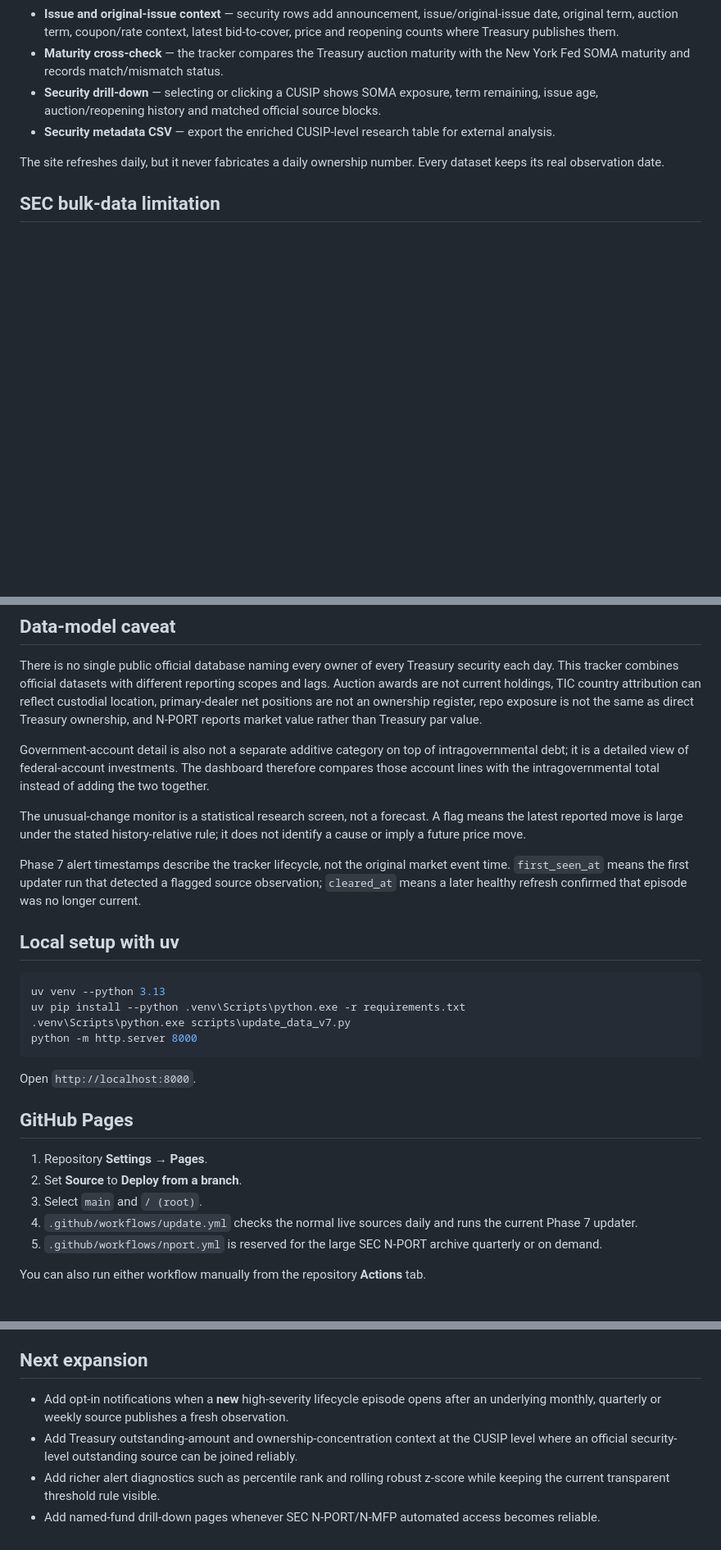
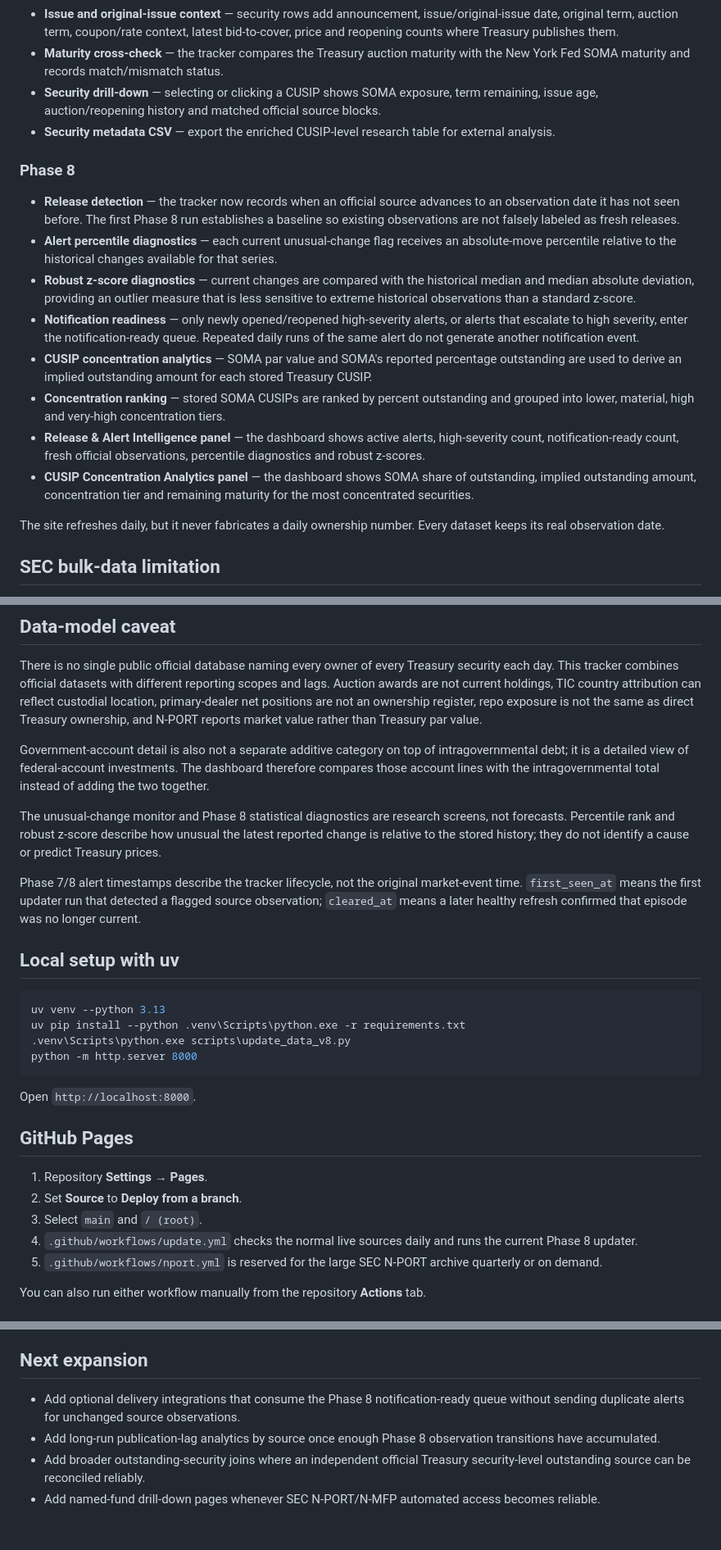
Before and after one commit to Vasuki8/us-treasury-holder-tracker, a Markdown page: README.md, 3 parts joined by grey strips. Shown at 82% size. Rendered like a GitHub page; blank space fills up the shorter version.

Commit message:
docs: document Phase 8 intelligence layer

````diff
--- a/README.md
+++ b/README.md
@@ -62,6 +62,16 @@ A GitHub Pages dashboard that checks official U.S. Treasury, Federal Reserve, Ne
 - **Security drill-down** — selecting or clicking a CUSIP shows SOMA exposure, term remaining, issue age, auction/reopening history and matched official source blocks.
 - **Security metadata CSV** — export the enriched CUSIP-level research table for external analysis.
 
+### Phase 8
+- **Release detection** — the tracker now records when an official source advances to an observation date it has not seen before. The first Phase 8 run establishes a baseline so existing observations are not falsely labeled as fresh releases.
+- **Alert percentile diagnostics** — each current unusual-change flag receives an absolute-move percentile relative to the historical changes available for that series.
+- **Robust z-score diagnostics** — current changes are compared with the historical median and median absolute deviation, providing an outlier measure that is less sensitive to extreme historical observations than a standard z-score.
+- **Notification readiness** — only newly opened/reopened high-severity alerts, or alerts that escalate to high severity, enter the notification-ready queue. Repeated daily runs of the same alert do not generate another notification event.
+- **CUSIP concentration analytics** — SOMA par value and SOMA's reported percentage outstanding are used to derive an implied outstanding amount for each stored Treasury CUSIP.
+- **Concentration ranking** — stored SOMA CUSIPs are ranked by percent outstanding and grouped into lower, material, high and very-high concentration tiers.
+- **Release & Alert Intelligence panel** — the dashboard shows active alerts, high-severity count, notification-ready count, fresh official observations, percentile diagnostics and robust z-scores.
+- **CUSIP Concentration Analytics panel** — the dashboard shows SOMA share of outstanding, implied outstanding amount, concentration tier and remaining maturity for the most concentrated securities.
+
 The site refreshes daily, but it never fabricates a daily ownership number. Every dataset keeps its real observation date.
 
 ## SEC bulk-data limitation
@@ -76,16 +86,16 @@ There is no single public official database naming every owner of every Treasury
 
 Government-account detail is also not a separate additive category on top of intragovernmental debt; it is a detailed view of federal-account investments. The dashboard therefore compares those account lines with the intragovernmental total instead of adding the two together.
 
-The unusual-change monitor is a statistical research screen, not a forecast. A flag means the latest reported move is large under the stated history-relative rule; it does not identify a cause or imply a future price move.
+The unusual-change monitor and Phase 8 statistical diagnostics are research screens, not forecasts. Percentile rank and robust z-score describe how unusual the latest reported change is relative to the stored history; they do not identify a cause or predict Treasury prices.
 
-Phase 7 alert timestamps describe the tracker lifecycle, not the original market event time. `first_seen_at` means the first updater run that detected a flagged source observation; `cleared_at` means a later healthy refresh confirmed that episode was no longer current.
+Phase 7/8 alert timestamps describe the tracker lifecycle, not the original market-event time. `first_seen_at` means the first updater run that detected a flagged source observation; `cleared_at` means a later healthy refresh confirmed that episode was no longer current.
 
 ## Local setup with uv
 
 ```powershell
 uv venv --python 3.13
 uv pip install --python .venv\Scripts\python.exe -r requirements.txt
-.venv\Scripts\python.exe scripts\update_data_v7.py
+.venv\Scripts\python.exe scripts\update_data_v8.py
 python -m http.server 8000
 ```
 
@@ -96,7 +106,7 @@ Open `http://localhost:8000`.
 1. Repository **Settings → Pages**.
 2. Set **Source** to **Deploy from a branch**.
 3. Select `main` and `/ (root)`.
-4. `.github/workflows/update.yml` checks the normal live sources daily and runs the current Phase 7 updater.
+4. `.github/workflows/update.yml` checks the normal live sources daily and runs the current Phase 8 updater.
 5. `.github/workflows/nport.yml` is reserved for the large SEC N-PORT archive quarterly or on demand.
 
 You can also run either workflow manually from the repository **Actions** tab.
@@ -115,7 +125,7 @@ The ingestion job keeps only the latest public report for each fund series, iden
 
 ## Next expansion
 
-- Add opt-in notifications when a **new** high-severity lifecycle episode opens after an underlying monthly, quarterly or weekly source publishes a fresh observation.
-- Add Treasury outstanding-amount and ownership-concentration context at the CUSIP level where an official security-level outstanding source can be joined reliably.
-- Add richer alert diagnostics such as percentile rank and rolling robust z-score while keeping the current transparent threshold rule visible.
+- Add optional delivery integrations that consume the Phase 8 notification-ready queue without sending duplicate alerts for unchanged source observations.
+- Add long-run publication-lag analytics by source once enough Phase 8 observation transitions have accumulated.
+- Add broader outstanding-security joins where an independent official Treasury security-level outstanding source can be reconciled reliably.
 - Add named-fund drill-down pages whenever SEC N-PORT/N-MFP automated access becomes reliable.
````
